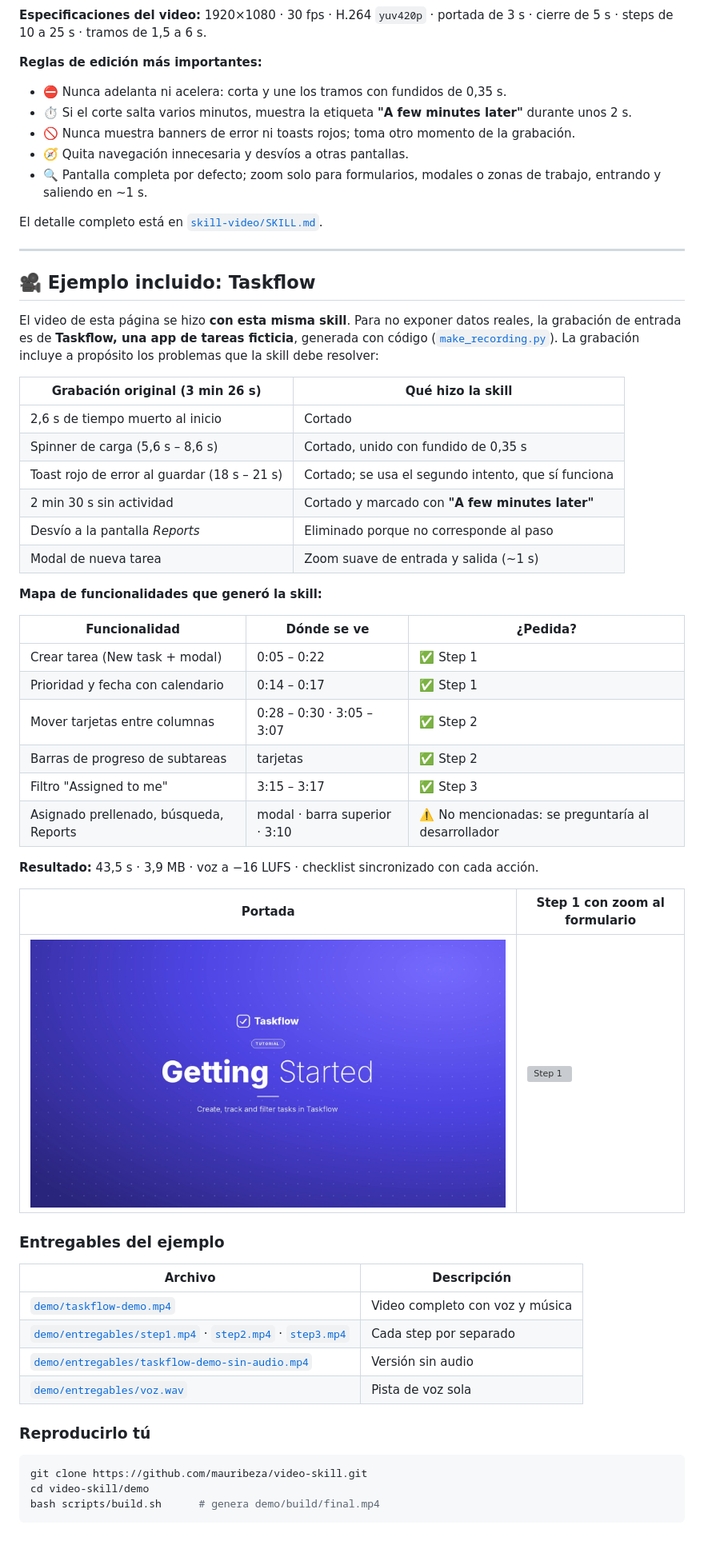
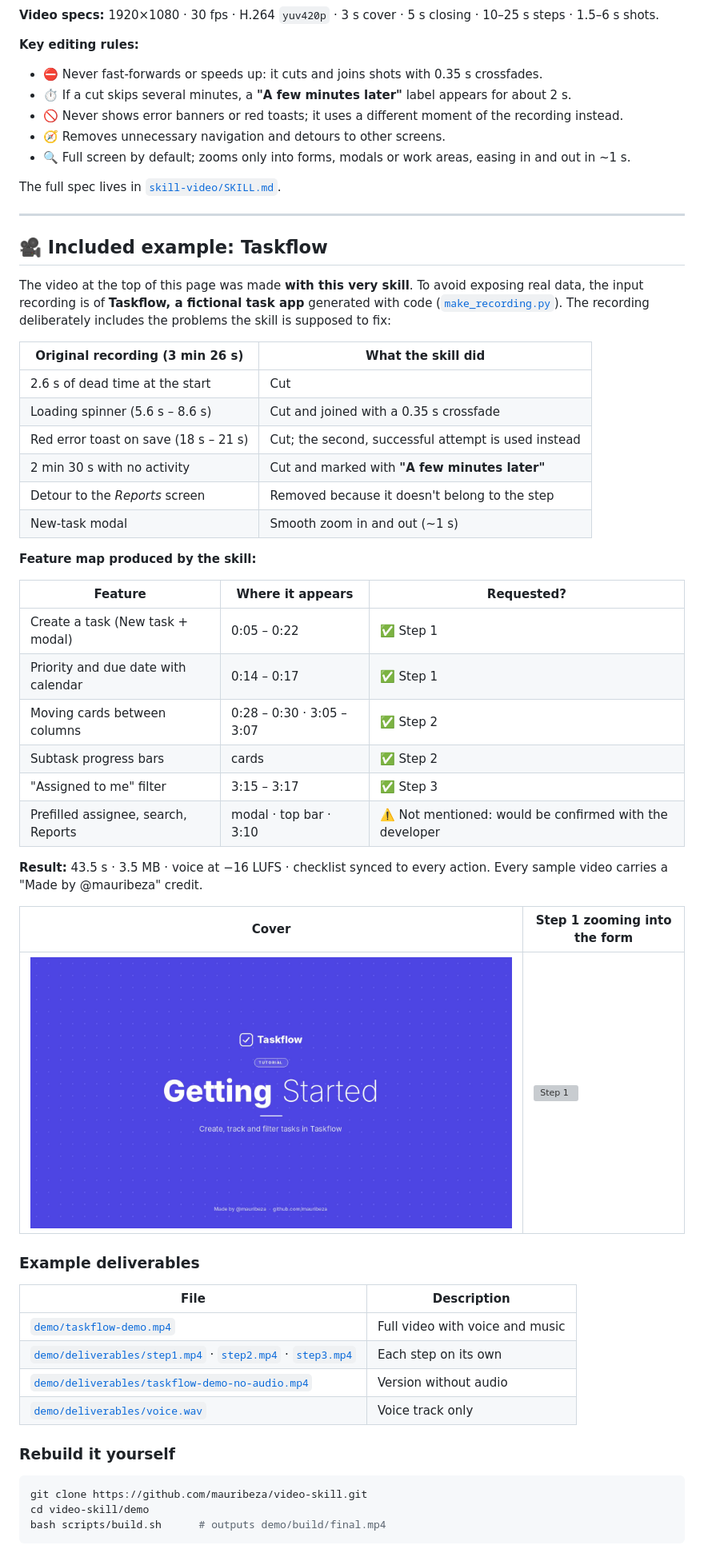
Before and after one commit to mauribeza/video-skill, a Markdown page: README.md, the part around one of its changes. Shown at 80% size. Rendered like a GitHub page; pictures changed too: demo/poster.png; grey boxes are pictures that could not be loaded.

````diff
--- a/README.md
+++ b/README.md
@@ -169,44 +169,44 @@ flowchart LR
 ```
 
-**Especificaciones del video:** 1920×1080 · 30 fps · H.264 `yuv420p` · portada de 3 s · cierre de 5 s · steps de 10 a 25 s · tramos de 1,5 a 6 s.
+**Video specs:** 1920×1080 · 30 fps · H.264 `yuv420p` · 3 s cover · 5 s closing · 10–25 s steps · 1.5–6 s shots.
 
-**Reglas de edición más importantes:**
+**Key editing rules:**
 
-- ⛔ Nunca adelanta ni acelera: corta y une los tramos con fundidos de 0,35 s.
-- ⏱️ Si el corte salta varios minutos, muestra la etiqueta **"A few minutes later"** durante unos 2 s.
-- 🚫 Nunca muestra banners de error ni toasts rojos; toma otro momento de la grabación.
-- 🧭 Quita navegación innecesaria y desvíos a otras pantallas.
-- 🔍 Pantalla completa por defecto; zoom solo para formularios, modales o zonas de trabajo, entrando y saliendo en ~1 s.
+- ⛔ Never fast-forwards or speeds up: it cuts and joins shots with 0.35 s crossfades.
+- ⏱️ If a cut skips several minutes, a **"A few minutes later"** label appears for about 2 s.
+- 🚫 Never shows error banners or red toasts; it uses a different moment of the recording instead.
+- 🧭 Removes unnecessary navigation and detours to other screens.
+- 🔍 Full screen by default; zooms only into forms, modals or work areas, easing in and out in ~1 s.
 
-El detalle completo está en [`skill-video/SKILL.md`](skill-video/SKILL.md).
+The full spec lives in [`skill-video/SKILL.md`](skill-video/SKILL.md).
 
 ---
 
-## 🎥 Ejemplo incluido: Taskflow
+## 🎥 Included example: Taskflow
 
-El video de esta página se hizo **con esta misma skill**. Para no exponer datos reales, la grabación de entrada es de **Taskflow, una app de tareas ficticia**, generada con código ([`make_recording.py`](demo/scripts/make_recording.py)). La grabación incluye a propósito los problemas que la skill debe resolver:
+The video at the top of this page was made **with this very skill**. To avoid exposing real data, the input recording is of **Taskflow, a fictional task app** generated with code ([`make_recording.py`](demo/scripts/make_recording.py)). The recording deliberately includes the problems the skill is supposed to fix:
 
-| Grabación original (3 min 26 s) | Qué hizo la skill |
+| Original recording (3 min 26 s) | What the skill did |
 |---|---|
-| 2,6 s de tiempo muerto al inicio | Cortado |
-| Spinner de carga (5,6 s – 8,6 s) | Cortado, unido con fundido de 0,35 s |
-| Toast rojo de error al guardar (18 s – 21 s) | Cortado; se usa el segundo intento, que sí funciona |
-| 2 min 30 s sin actividad | Cortado y marcado con **"A few minutes later"** |
-| Desvío a la pantalla *Reports* | Eliminado porque no corresponde al paso |
-| Modal de nueva tarea | Zoom suave de entrada y salida (~1 s) |
+| 2.6 s of dead time at the start | Cut |
+| Loading spinner (5.6 s – 8.6 s) | Cut and joined with a 0.35 s crossfade |
+| Red error toast on save (18 s – 21 s) | Cut; the second, successful attempt is used instead |
+| 2 min 30 s with no activity | Cut and marked with **"A few minutes later"** |
+| Detour to the *Reports* screen | Removed because it doesn't belong to the step |
+| New-task modal | Smooth zoom in and out (~1 s) |
 
-**Mapa de funcionalidades que generó la skill:**
+**Feature map produced by the skill:**
 
-| Funcionalidad | Dónde se ve | ¿Pedida? |
+| Feature | Where it appears | Requested? |
 |---|---|---|
-| Crear tarea (New task + modal) | 0:05 – 0:22 | ✅ Step 1 |
-| Prioridad y fecha con calendario | 0:14 – 0:17 | ✅ Step 1 |
-| Mover tarjetas entre columnas | 0:28 – 0:30 · 3:05 – 3:07 | ✅ Step 2 |
-| Barras de progreso de subtareas | tarjetas | ✅ Step 2 |
-| Filtro "Assigned to me" | 3:15 – 3:17 | ✅ Step 3 |
-| Asignado prellenado, búsqueda, Reports | modal · barra superior · 3:10 | ⚠️ No mencionadas: se preguntaría al desarrollador |
+| Create a task (New task + modal) | 0:05 – 0:22 | ✅ Step 1 |
+| Priority and due date with calendar | 0:14 – 0:17 | ✅ Step 1 |
+| Moving cards between columns | 0:28 – 0:30 · 3:05 – 3:07 | ✅ Step 2 |
+| Subtask progress bars | cards | ✅ Step 2 |
+| "Assigned to me" filter | 3:15 – 3:17 | ✅ Step 3 |
+| Prefilled assignee, search, Reports | modal · top bar · 3:10 | ⚠️ Not mentioned: would be confirmed with the developer |
 
-**Resultado:** 43,5 s · 3,9 MB · voz a −16 LUFS · checklist sincronizado con cada acción.
+**Result:** 43.5 s · 3.5 MB · voice at −16 LUFS · checklist synced to every action. Every sample video carries a "Made by @mauribeza" credit.
 
-| Portada | Step 1 con zoom al formulario |
+| Cover | Step 1 zooming into the form |
 |---|---|
@@ -214,18 +214,18 @@ El video de esta página se hizo **con esta misma skill**. Para no exponer datos
 
-### Entregables del ejemplo
+### Example deliverables
 
-| Archivo | Descripción |
+| File | Description |
 |---|---|
-| [`demo/taskflow-demo.mp4`](demo/taskflow-demo.mp4) | Video completo con voz y música |
-| [`demo/entregables/step1.mp4`](demo/entregables/step1.mp4) · [`step2.mp4`](demo/entregables/step2.mp4) · [`step3.mp4`](demo/entregables/step3.mp4) | Cada step por separado |
-| [`demo/entregables/taskflow-demo-sin-audio.mp4`](demo/entregables/taskflow-demo-sin-audio.mp4) | Versión sin audio |
-| [`demo/entregables/voz.wav`](demo/entregables/voz.wav) | Pista de voz sola |
+| [`demo/taskflow-demo.mp4`](demo/taskflow-demo.mp4) | Full video with voice and music |
+| [`demo/deliverables/step1.mp4`](demo/deliverables/step1.mp4) · [`step2.mp4`](demo/deliverables/step2.mp4) · [`step3.mp4`](demo/deliverables/step3.mp4) | Each step on its own |
+| [`demo/deliverables/taskflow-demo-no-audio.mp4`](demo/deliverables/taskflow-demo-no-audio.mp4) | Version without audio |
+| [`demo/deliverables/voice.wav`](demo/deliverables/voice.wav) | Voice track only |
 
-### Reproducirlo tú
+### Rebuild it yourself
 
 ```bash
 git clone https://github.com/mauribeza/video-skill.git
 cd video-skill/demo
-bash scripts/build.sh      # genera demo/build/final.mp4
+bash scripts/build.sh      # outputs demo/build/final.mp4
 ```
 
````
Also changed, not shown: other parts of README.md (+113 -113 lines), skill-video/SKILL.md (+1 -1 lines), 18 other files.
